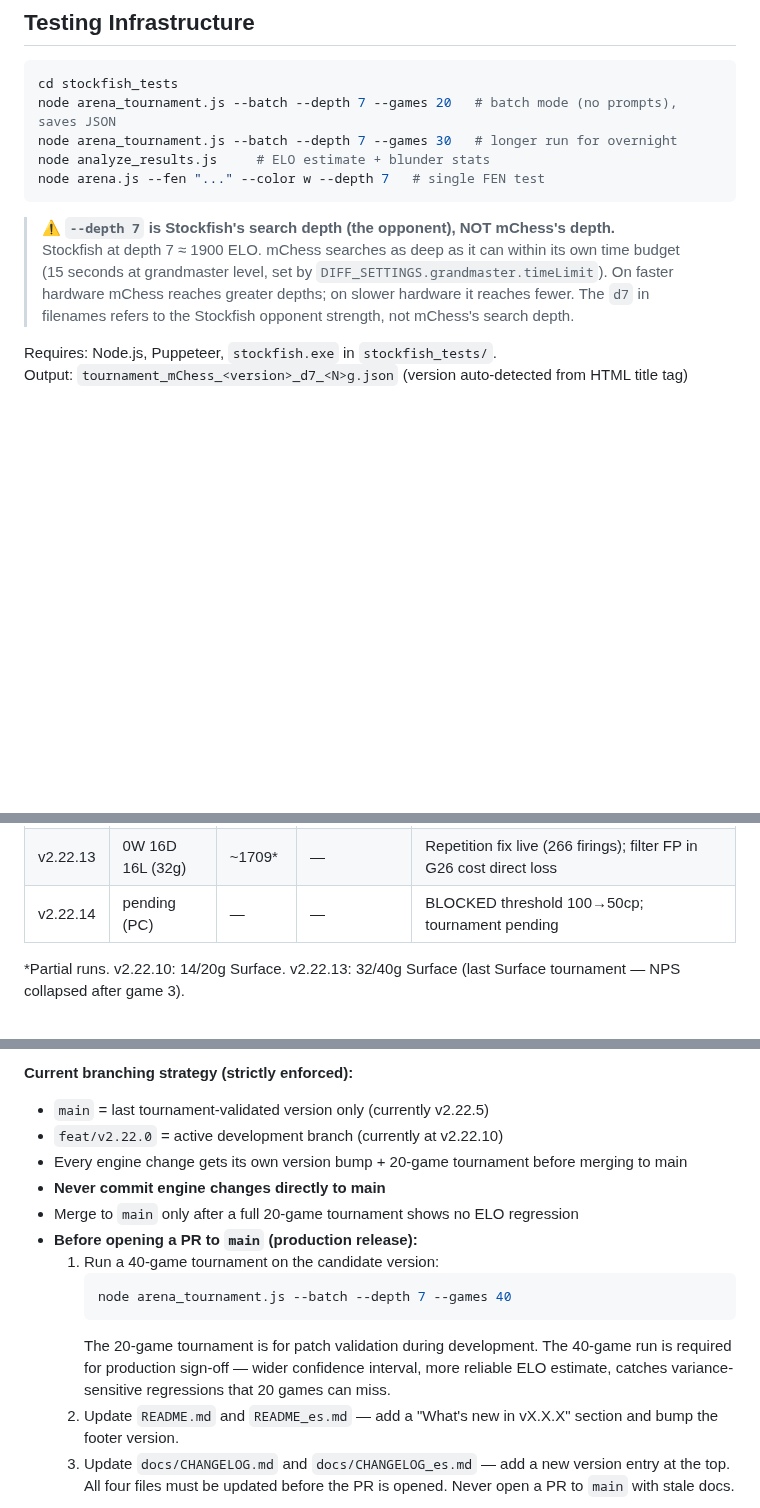
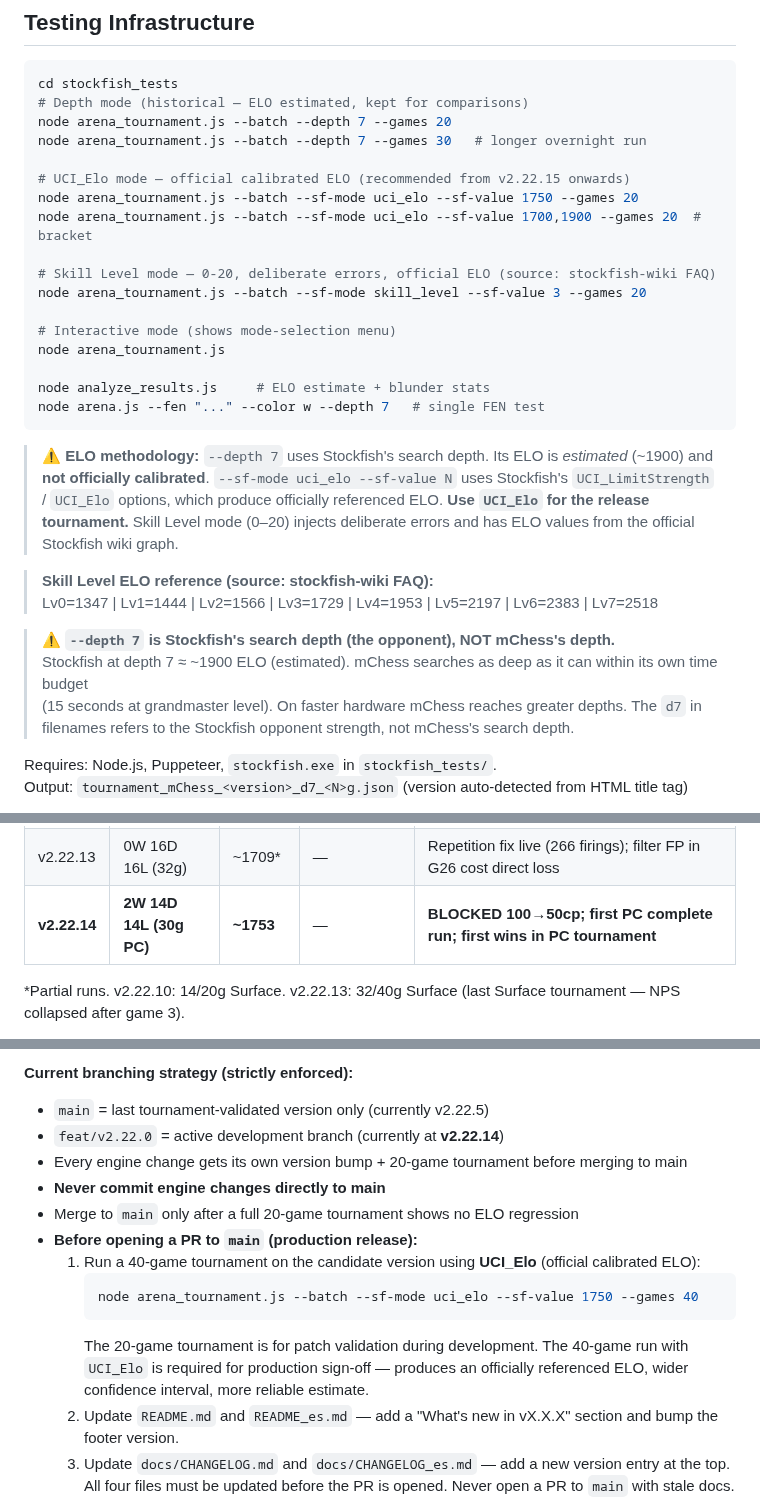
Before and after one commit to vafran/mchess, a Markdown page: GEMINI.md, 3 parts joined by grey strips. Drawn GitHub-style; blank space fills up the shorter version.

````diff
--- a/GEMINI.md
+++ b/GEMINI.md
@@ -587,16 +587,32 @@ Worker SEE is used in:
 
 ```bash
 cd stockfish_tests
-node arena_tournament.js --batch --depth 7 --games 20   # batch mode (no prompts), saves JSON
-node arena_tournament.js --batch --depth 7 --games 30   # longer run for overnight
+# Depth mode (historical — ELO estimated, kept for comparisons)
+node arena_tournament.js --batch --depth 7 --games 20
+node arena_tournament.js --batch --depth 7 --games 30   # longer overnight run
+
+# UCI_Elo mode — official calibrated ELO (recommended from v2.22.15 onwards)
+node arena_tournament.js --batch --sf-mode uci_elo --sf-value 1750 --games 20
+node arena_tournament.js --batch --sf-mode uci_elo --sf-value 1700,1900 --games 20  # bracket
+
+# Skill Level mode — 0-20, deliberate errors, official ELO (source: stockfish-wiki FAQ)
+node arena_tournament.js --batch --sf-mode skill_level --sf-value 3 --games 20
+
+# Interactive mode (shows mode-selection menu)
+node arena_tournament.js
+
 node analyze_results.js     # ELO estimate + blunder stats
 node arena.js --fen "..." --color w --depth 7   # single FEN test
 ```
 
+> ⚠️ **ELO methodology:** `--depth 7` uses Stockfish's search depth. Its ELO is *estimated* (~1900) and **not officially calibrated**. `--sf-mode uci_elo --sf-value N` uses Stockfish's `UCI_LimitStrength` / `UCI_Elo` options, which produce officially referenced ELO. **Use `UCI_Elo` for the release tournament.** Skill Level mode (0–20) injects deliberate errors and has ELO values from the official Stockfish wiki graph.
+
+> **Skill Level ELO reference (source: stockfish-wiki FAQ):**
+> Lv0=1347 | Lv1=1444 | Lv2=1566 | Lv3=1729 | Lv4=1953 | Lv5=2197 | Lv6=2383 | Lv7=2518
+
 > ⚠️ **`--depth 7` is Stockfish's search depth (the opponent), NOT mChess's depth.**
-> Stockfish at depth 7 ≈ 1900 ELO. mChess searches as deep as it can within its own time budget
-> (15 seconds at grandmaster level, set by `DIFF_SETTINGS.grandmaster.timeLimit`). On faster
-> hardware mChess reaches greater depths; on slower hardware it reaches fewer. The `d7` in
+> Stockfish at depth 7 ≈ ~1900 ELO (estimated). mChess searches as deep as it can within its own time budget
+> (15 seconds at grandmaster level). On faster hardware mChess reaches greater depths. The `d7` in
 > filenames refers to the Stockfish opponent strength, not mChess's search depth.
 
 Requires: Node.js, Puppeteer, `stockfish.exe` in `stockfish_tests/`.
@@ -622,7 +638,7 @@ Output: `tournament_mChess_<version>_d7_<N>g.json` (version auto-detected from H
 | v2.22.9 | 0W 13L 7D | ~1631 | 14% | PASS_DANGER base 80→25cp; marathon draws; 2 filter FPs |
 | v2.22.10 | 0W 9L 5D (14g) | ~1635* | 17% | BLOCKED(worse) + 🔁 diagnostic; repetition blindness ×3 confirmed |
 | v2.22.13 | 0W 16D 16L (32g) | ~1709* | — | Repetition fix live (266 firings); filter FP in G26 cost direct loss |
-| v2.22.14 | pending (PC) | — | — | BLOCKED threshold 100→50cp; tournament pending |
+| **v2.22.14** | **2W 14D 14L (30g PC)** | **~1753** | — | **BLOCKED 100→50cp; first PC complete run; first wins in PC tournament** |
 
 *Partial runs. v2.22.10: 14/20g Surface. v2.22.13: 32/40g Surface (last Surface tournament — NPS collapsed after game 3).
 
@@ -889,16 +905,16 @@ Example cycle: dev iterates `v2.22.1 → v2.22.2 → … → v2.22.7` on the fea
 
 **Current branching strategy (strictly enforced):**
 - `main` = last tournament-validated version only (currently v2.22.5)
-- `feat/v2.22.0` = active development branch (currently at v2.22.10)
+- `feat/v2.22.0` = active development branch (currently at **v2.22.14**)
 - Every engine change gets its own version bump + 20-game tournament before merging to main
 - **Never commit engine changes directly to main**
 - Merge to `main` only after a full 20-game tournament shows no ELO regression
 - **Before opening a PR to `main` (production release):**
-  1. Run a 40-game tournament on the candidate version:
+  1. Run a 40-game tournament on the candidate version using **UCI_Elo** (official calibrated ELO):
      ```bash
-     node arena_tournament.js --batch --depth 7 --games 40
+     node arena_tournament.js --batch --sf-mode uci_elo --sf-value 1750 --games 40
      ```
-     The 20-game tournament is for patch validation during development. The 40-game run is required for production sign-off — wider confidence interval, more reliable ELO estimate, catches variance-sensitive regressions that 20 games can miss.
+     The 20-game tournament is for patch validation during development. The 40-game run with `UCI_Elo` is required for production sign-off — produces an officially referenced ELO, wider confidence interval, more reliable estimate.
   2. Update `README.md` and `README_es.md` — add a "What's new in vX.X.X" section and bump the footer version.
   3. Update `docs/CHANGELOG.md` and `docs/CHANGELOG_es.md` — add a new version entry at the top.
   All four files must be updated before the PR is opened. Never open a PR to `main` with stale docs.
````
Also changed, not shown: ROADMAP.md (added, +146 -0 lines).
